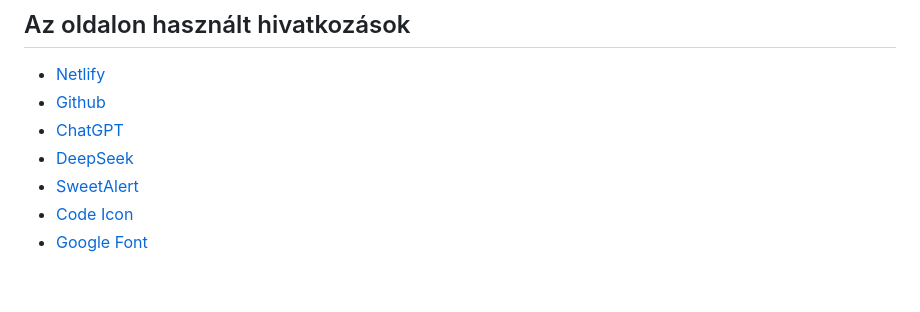
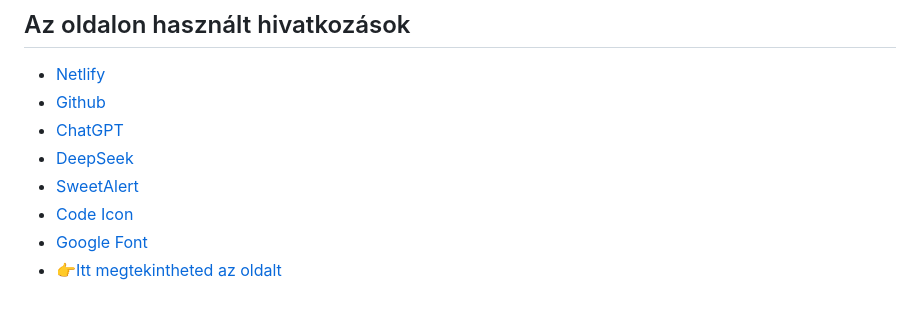
Before and after one commit to Renben27/n-r-nails-frontend, a Markdown page: readme.md, the part around the change. Rendered like a GitHub page.

```diff
--- a/readme.md
+++ b/readme.md
@@ -177,3 +177,4 @@ N-R-NAILS-FRONTEND/
 - [SweetAlert](https://sweetalert2.github.io/)
 - [Code Icon](https://fontawesome.com/icons/code?s=solid)
 - [Google Font](https://fonts.google.com/)
+- 👉[Itt megtekintheted az oldalt](https://nandrnails.netlify.app/)
```
